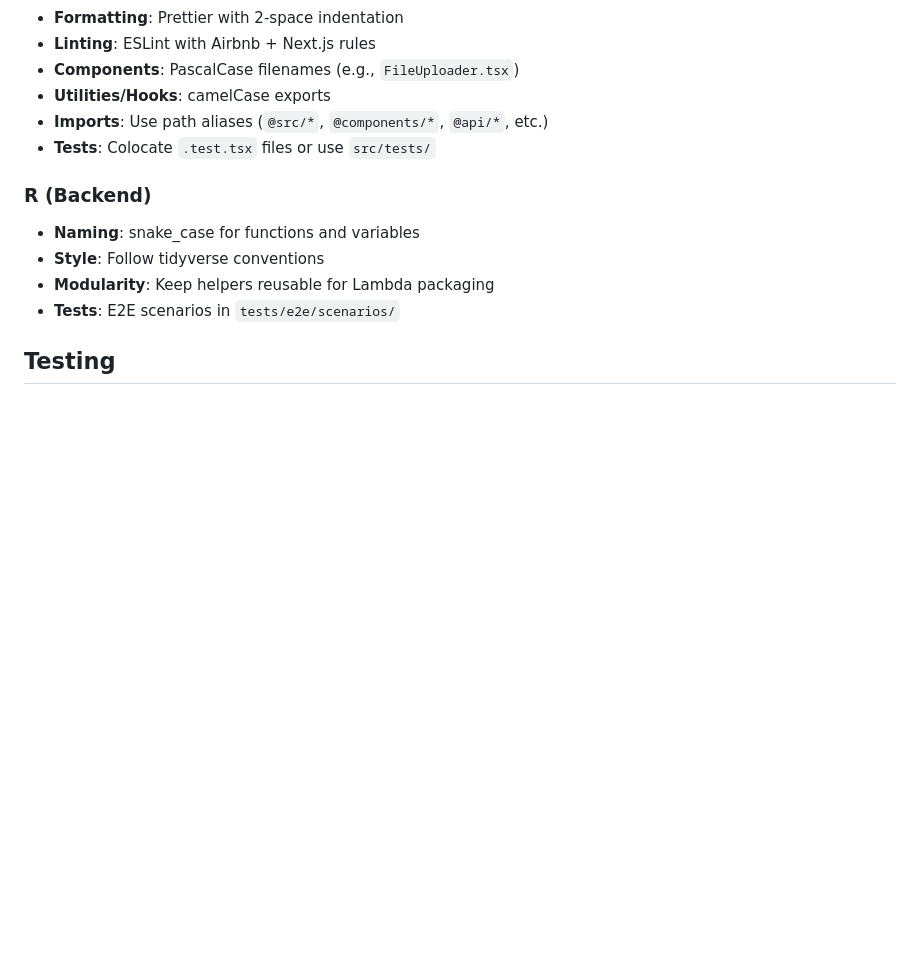
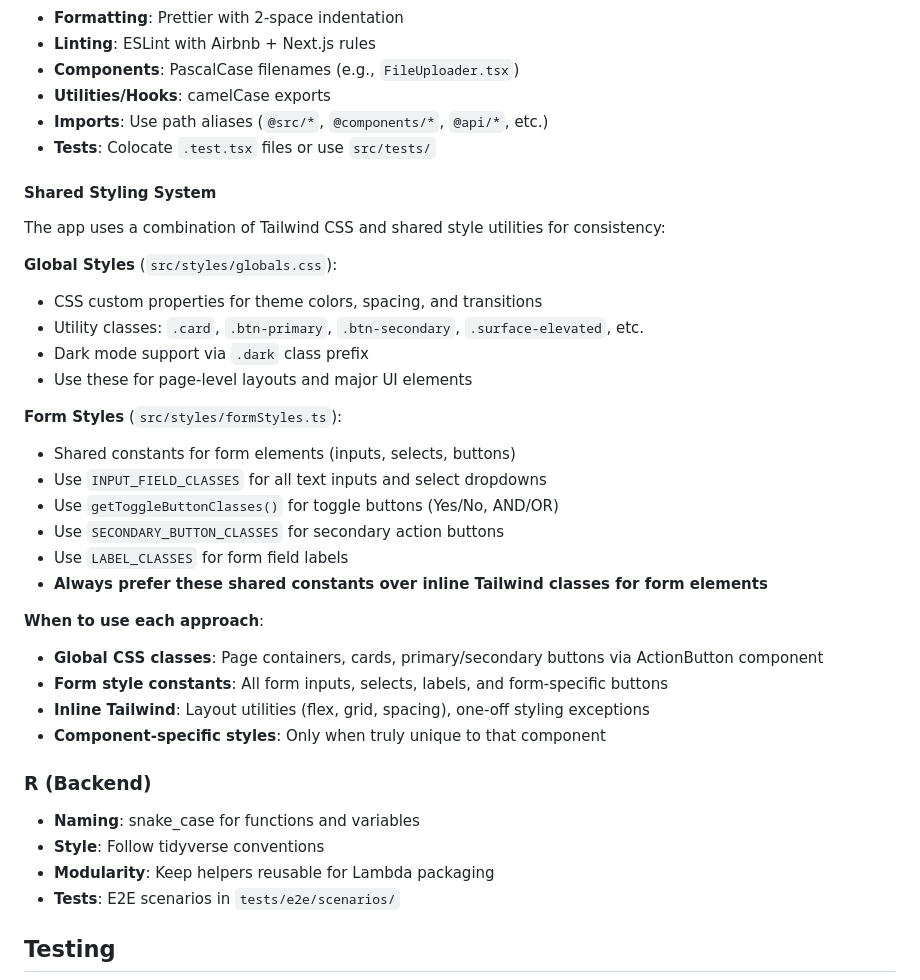
Before and after one commit to PetrCala/maive-ui, a Markdown page: CLAUDE.md, the part around the change. Rendered like a GitHub page; blank space fills up the shorter version.

Commit message:
ci: update CLAUDE.md

```diff
--- a/CLAUDE.md
+++ b/CLAUDE.md
@@ -128,6 +128,33 @@ docs/                         # Project documentation
 - **Imports**: Use path aliases (`@src/*`, `@components/*`, `@api/*`, etc.)
 - **Tests**: Colocate `.test.tsx` files or use `src/tests/`
 
+#### Shared Styling System
+
+The app uses a combination of Tailwind CSS and shared style utilities for consistency:
+
+**Global Styles** (`src/styles/globals.css`):
+
+- CSS custom properties for theme colors, spacing, and transitions
+- Utility classes: `.card`, `.btn-primary`, `.btn-secondary`, `.surface-elevated`, etc.
+- Dark mode support via `.dark` class prefix
+- Use these for page-level layouts and major UI elements
+
+**Form Styles** (`src/styles/formStyles.ts`):
+
+- Shared constants for form elements (inputs, selects, buttons)
+- Use `INPUT_FIELD_CLASSES` for all text inputs and select dropdowns
+- Use `getToggleButtonClasses()` for toggle buttons (Yes/No, AND/OR)
+- Use `SECONDARY_BUTTON_CLASSES` for secondary action buttons
+- Use `LABEL_CLASSES` for form field labels
+- **Always prefer these shared constants over inline Tailwind classes for form elements**
+
+**When to use each approach**:
+
+- **Global CSS classes**: Page containers, cards, primary/secondary buttons via ActionButton component
+- **Form style constants**: All form inputs, selects, labels, and form-specific buttons
+- **Inline Tailwind**: Layout utilities (flex, grid, spacing), one-off styling exceptions
+- **Component-specific styles**: Only when truly unique to that component
+
 ### R (Backend)
 
 - **Naming**: snake_case for functions and variables
```
